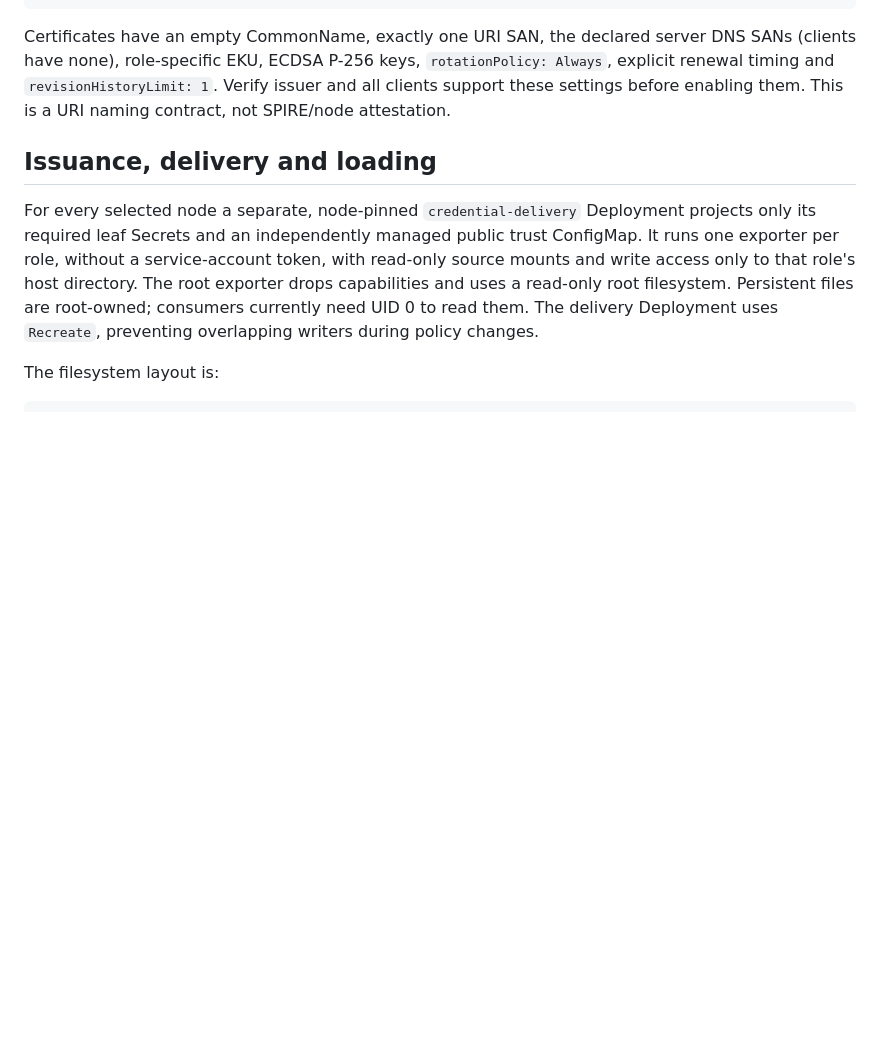
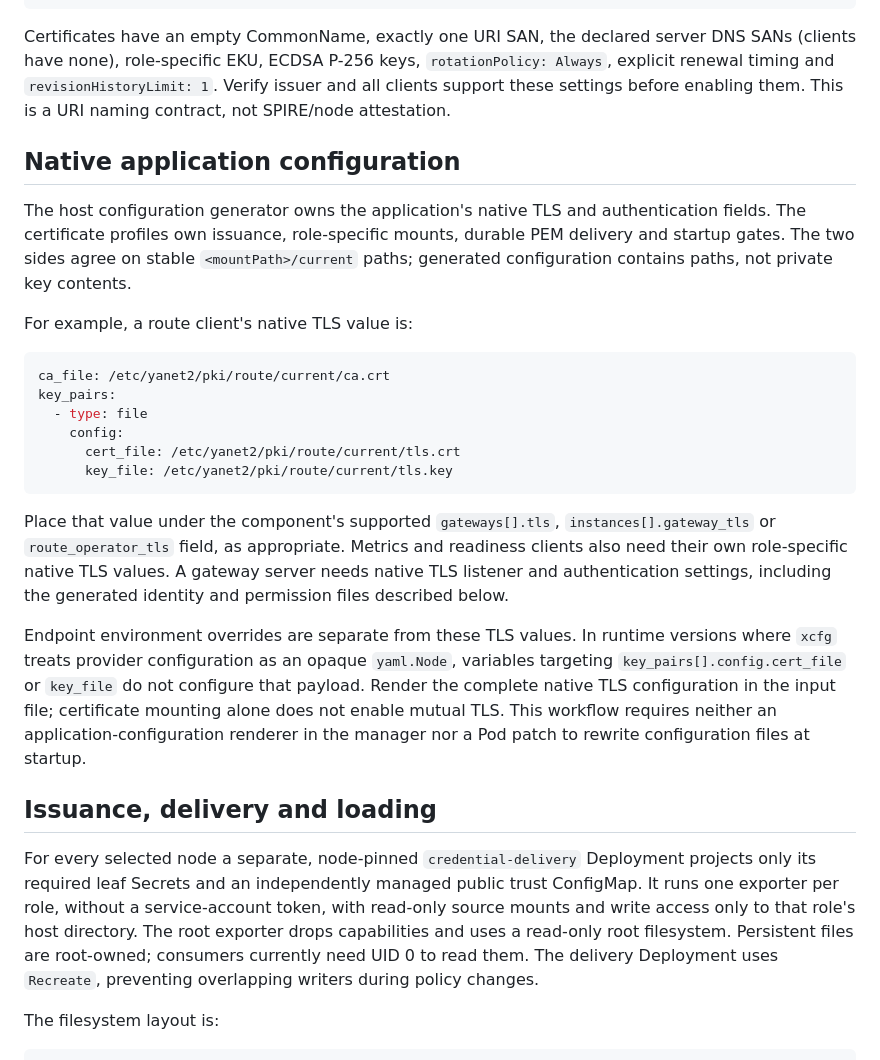
Before and after one commit to yanet-platform/yanet-operator, a Markdown page: MANAGED_CERTIFICATES.md, the part around the change. Drawn GitHub-style; blank space fills up the shorter version.

````diff
--- a/MANAGED_CERTIFICATES.md
+++ b/MANAGED_CERTIFICATES.md
@@ -70,6 +70,39 @@ DNS SANs (clients have none), role-specific EKU, ECDSA P-256 keys,
 `rotationPolicy: Always`, explicit renewal timing and `revisionHistoryLimit: 1`.
 Verify issuer and all clients support these settings before enabling them.
 This is a URI naming contract, not SPIRE/node attestation.
+
+## Native application configuration
+
+The host configuration generator owns the application's native TLS and
+authentication fields. The certificate profiles own issuance, role-specific
+mounts, durable PEM delivery and startup gates. The two sides agree on stable
+`<mountPath>/current` paths; generated configuration contains paths, not private
+key contents.
+
+For example, a route client's native TLS value is:
+
+```yaml
+ca_file: /etc/yanet2/pki/route/current/ca.crt
+key_pairs:
+  - type: file
+    config:
+      cert_file: /etc/yanet2/pki/route/current/tls.crt
+      key_file: /etc/yanet2/pki/route/current/tls.key
+```
+
+Place that value under the component's supported `gateways[].tls`,
+`instances[].gateway_tls` or `route_operator_tls` field, as appropriate. Metrics
+and readiness clients also need their own role-specific native TLS values. A
+gateway server needs native TLS listener and authentication settings, including
+the generated identity and permission files described below.
+
+Endpoint environment overrides are separate from these TLS values. In runtime
+versions where `xcfg` treats provider configuration as an opaque `yaml.Node`,
+variables targeting `key_pairs[].config.cert_file` or `key_file` do not configure
+that payload. Render the complete native TLS configuration in the input file;
+certificate mounting alone does not enable mutual TLS. This workflow requires
+neither an application-configuration renderer in the manager nor a Pod patch to
+rewrite configuration files at startup.
 
 ## Issuance, delivery and loading
 
````
Also changed, not shown: README.md (+4 -0 lines).
